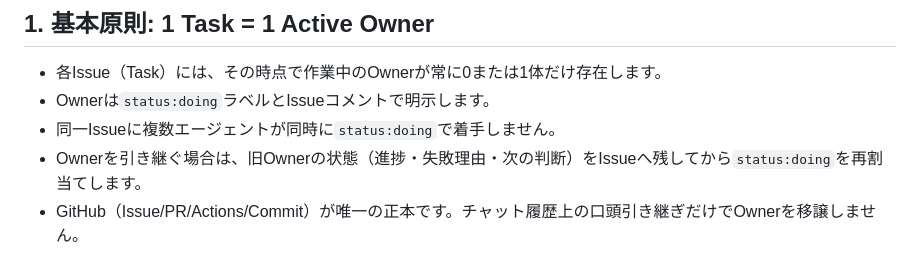
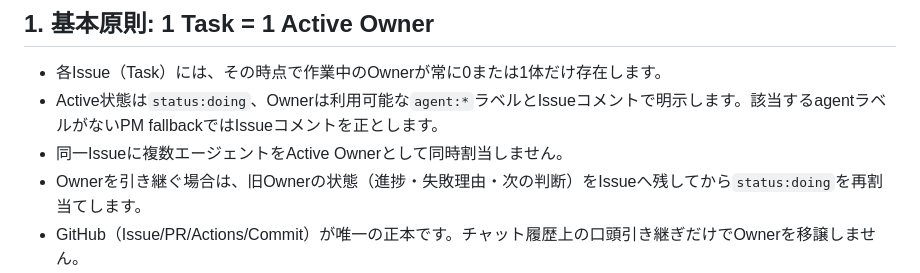
Before and after one commit to oosaka0123-sudo/osaka-nextbus, a Markdown page: docs/CONTINUOUS-AI-PROTOCOL.md, the part around the change. GitHub-like rendering.

Commit message:
docs: clarify active owner tracking

```diff
--- a/docs/CONTINUOUS-AI-PROTOCOL.md
+++ b/docs/CONTINUOUS-AI-PROTOCOL.md
@@ -10,8 +10,8 @@
 ## 1. 基本原則: 1 Task = 1 Active Owner
 
 - 各Issue（Task）には、その時点で作業中のOwnerが常に0または1体だけ存在します。
-- Ownerは`status:doing`ラベルとIssueコメントで明示します。
-- 同一Issueに複数エージェントが同時に`status:doing`で着手しません。
+- Active状態は`status:doing`、Ownerは利用可能な`agent:*`ラベルとIssueコメントで明示します。該当するagentラベルがないPM fallbackではIssueコメントを正とします。
+- 同一Issueに複数エージェントをActive Ownerとして同時割当しません。
 - Ownerを引き継ぐ場合は、旧Ownerの状態（進捗・失敗理由・次の判断）をIssueへ残してから`status:doing`を再割当てします。
 - GitHub（Issue/PR/Actions/Commit）が唯一の正本です。チャット履歴上の口頭引き継ぎだけでOwnerを移譲しません。
 
```
